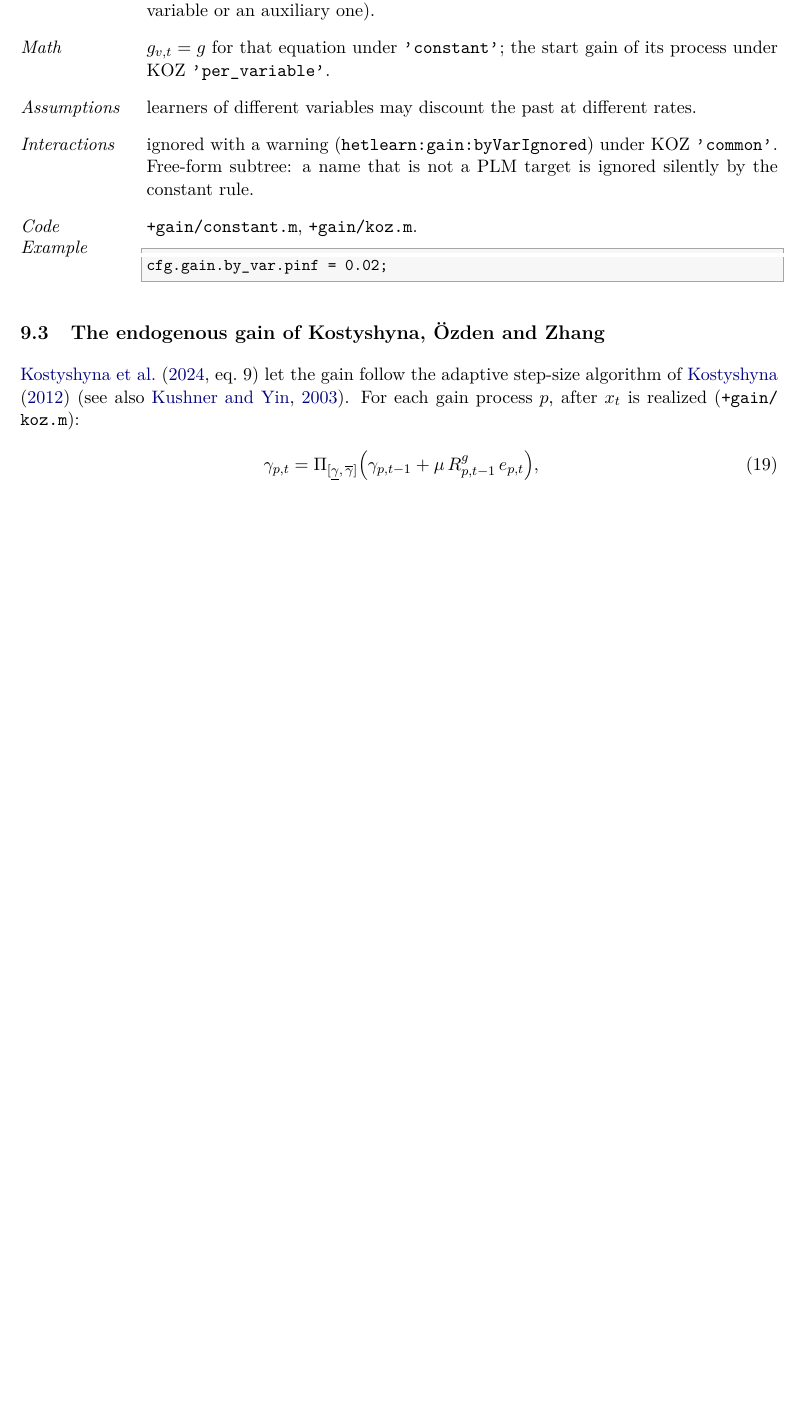
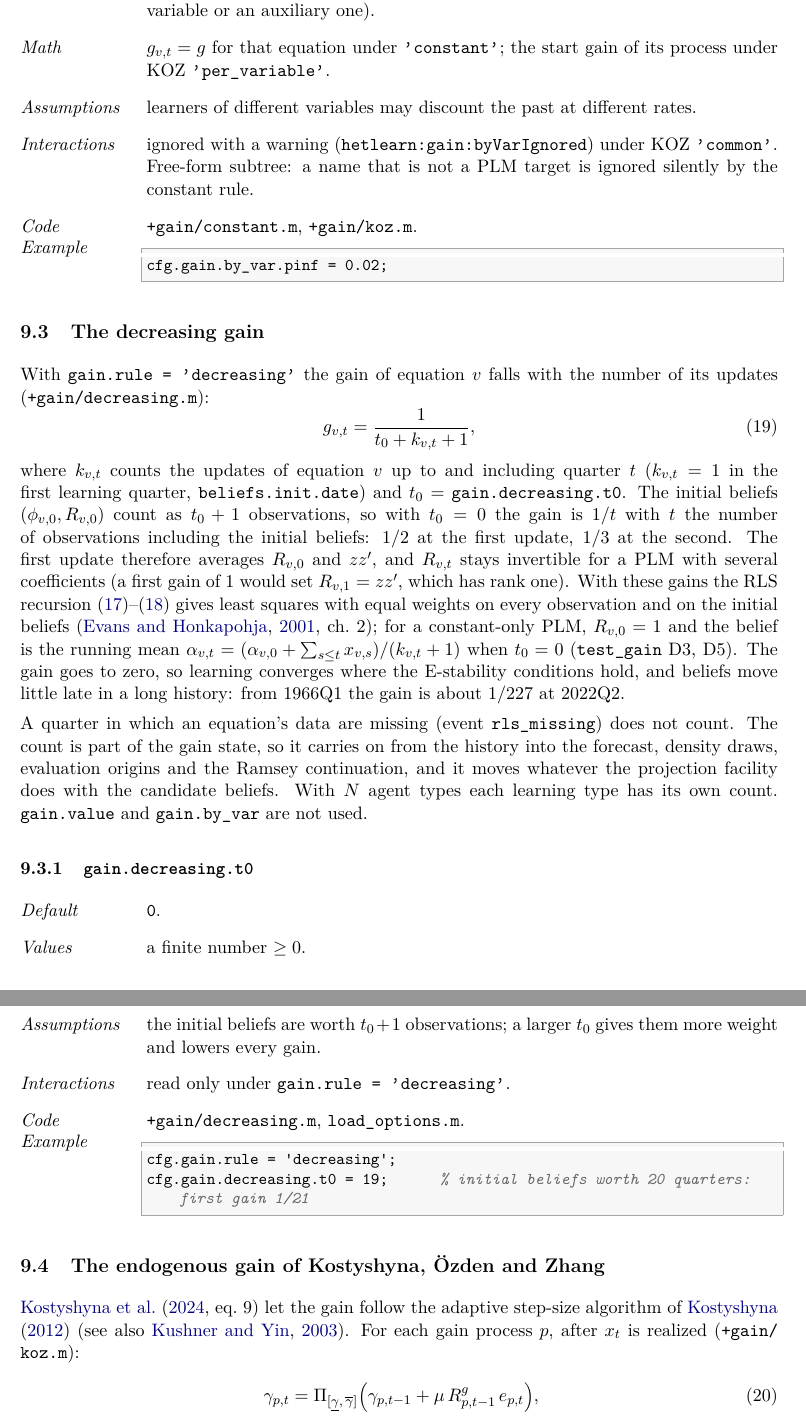
Before and after one commit to HetLearn/iris_toolbox_learning, a LaTeX paper (docs/technical_appendix/technical_appendix.tex): part of page 26 of 66 before the commit and two parts of pages 26 and 27 of 67 after it, the two joined at a grey line, cut so that both start at the same text, the shorter picture padded with empty space. Compiled offline with pdfLaTeX.

Commit message:
docs/technical_appendix/technical_appendix.tex: the decreasing gain (gain.rule, gain.decreasing.t0, option index) and the HetLearn repository URL

```diff
--- a/docs/technical_appendix/technical_appendix.tex
+++ b/docs/technical_appendix/technical_appendix.tex
@@ -76,7 +76,7 @@
 \title{\textbf{hetlearn: technical appendix}\\[4pt]
 \large Heterogeneous expectations with adaptive learning and switching\\ in IRIS models}
 \author{Tolga \"Ozden\thanks{Code and documentation:
-  \url{https://github.com/tolgaozden/iris_toolbox_learning}, released under the MIT License.}}
+  \url{https://github.com/HetLearn/iris_toolbox_learning}, released under the MIT License.}}
 \date{Version of 23 October 2026. Tested with IRIS 20230622 and MATLAB R2025a.}
 
 \begin{document}
@@ -1275,6 +1278,50 @@ cfg.gain.value = 0.02;
   \item[Example]
 \begin{lstlisting}
 cfg.gain.by_var.pinf = 0.02;
+\end{lstlisting}
+\end{optspec}
+
+\subsection{The decreasing gain}\label{sec:decreasing}
+
+With \code{gain.rule = 'decreasing'} the gain of equation $v$ falls with the number of its
+updates (\code{+gain/decreasing.m}):
+\begin{equation}\label{eq:decreasing}
+  g_{v,t} = \frac{1}{t_0 + k_{v,t} + 1},
+\end{equation}
+where $k_{v,t}$ counts the updates of equation $v$ up to and including quarter $t$ ($k_{v,t} = 1$
+in the first learning quarter, \code{beliefs.init.date}) and $t_0$ = \code{gain.decreasing.t0}.
+The initial beliefs $(\phi_{v,0}, R_{v,0})$ count as $t_0 + 1$ observations, so with $t_0 = 0$ the
+gain is $1/t$ with $t$ the number of observations including the initial beliefs: $1/2$ at the
+first update, $1/3$ at the second. The first update therefore averages $R_{v,0}$ and
+$z z\transp$, and $R_{v,t}$ stays invertible for a PLM with several coefficients (a first gain of
+1 would set $R_{v,1} = z z\transp$, which has rank one). With these gains the RLS
+recursion~\eqref{eq:rlsR}--\eqref{eq:rlsphi} gives least squares with equal weights on every
+observation and on the initial beliefs \citep[ch.~2]{evans2001}; for a constant-only PLM,
+$R_{v,0} = 1$ and the belief is the running mean
+$\alpha_{v,t} = (\alpha_{v,0} + \sum_{s \le t} x_{v,s})/(k_{v,t} + 1)$ when $t_0 = 0$
+(\code{test_gain} D3, D5). The gain goes to zero, so learning converges where the
+E-stability conditions hold, and beliefs move little late in a long history: from 1966Q1 the
+gain is about $1/227$ at 2022Q2.
+
+A quarter in which an equation's data are missing (event \code{rls_missing}) does not count.
+The count is part of the gain state, so it carries on from the history into the forecast,
+density draws, evaluation origins and the Ramsey continuation, and it moves whatever the
+projection facility does with the candidate beliefs. With $N$ agent types each learning type
+has its own count. \code{gain.value} and \code{gain.by_var} are not used.
+
+\subsubsection{\texorpdfstring{\codem{gain.decreasing.t0}}{gain.decreasing.t0}}\label{opt:gain-decreasing-t0}
+\begin{optspec}
+  \item[Default] \code{0}.
+  \item[Values] a finite number $\ge 0$.
+  \item[Math] $t_0$ in~\eqref{eq:decreasing}.
+  \item[Assumptions] the initial beliefs are worth $t_0 + 1$ observations; a larger $t_0$ gives
+        them more weight and lowers every gain.
+  \item[Interactions] read only under \code{gain.rule = 'decreasing'}.
+  \item[Code] \code{+gain/decreasing.m}, \code{load_options.m}.
+  \item[Example]
+\begin{lstlisting}
+cfg.gain.rule = 'decreasing';
+cfg.gain.decreasing.t0 = 19;      % initial beliefs worth 20 quarters: first gain 1/21
 \end{lstlisting}
 \end{optspec}
 
```
Also changed, not shown: docs/technical_appendix/technical_appendix.tex (20 more changed lines).
